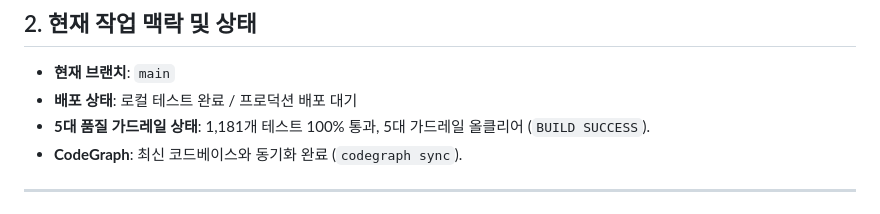
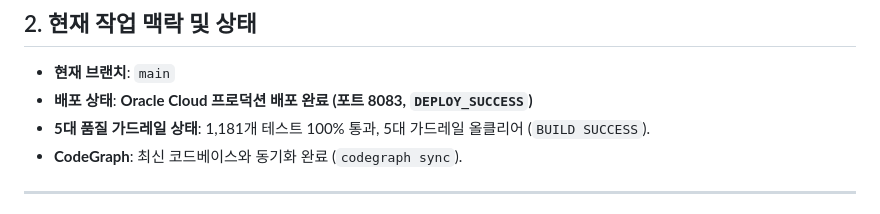
Before and after one commit to gonyda/myapps, a Markdown page: memory-bank/activeContext.md, the part around the change. GitHub-like rendering.

Commit message:
docs(memory-bank): myrpg 원격 프로덕션 배포 완료 상태 갱신

```diff
--- a/memory-bank/activeContext.md
+++ b/memory-bank/activeContext.md
@@ -36,7 +36,7 @@
 ## 2. 현재 작업 맥락 및 상태
 
 - **현재 브랜치**: `main`
-- **배포 상태**: 로컬 테스트 완료 / 프로덕션 배포 대기
+- **배포 상태**: **Oracle Cloud 프로덕션 배포 완료 (포트 8083, `DEPLOY_SUCCESS`)**
 - **5대 품질 가드레일 상태**: 1,181개 테스트 100% 통과, 5대 가드레일 올클리어 (`BUILD SUCCESS`).
 - **CodeGraph**: 최신 코드베이스와 동기화 완료 (`codegraph sync`).
 
```
